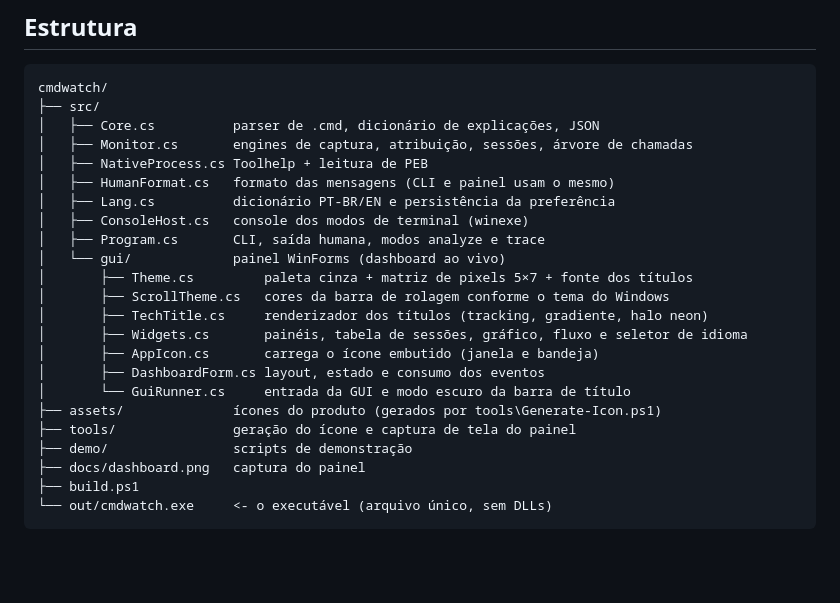
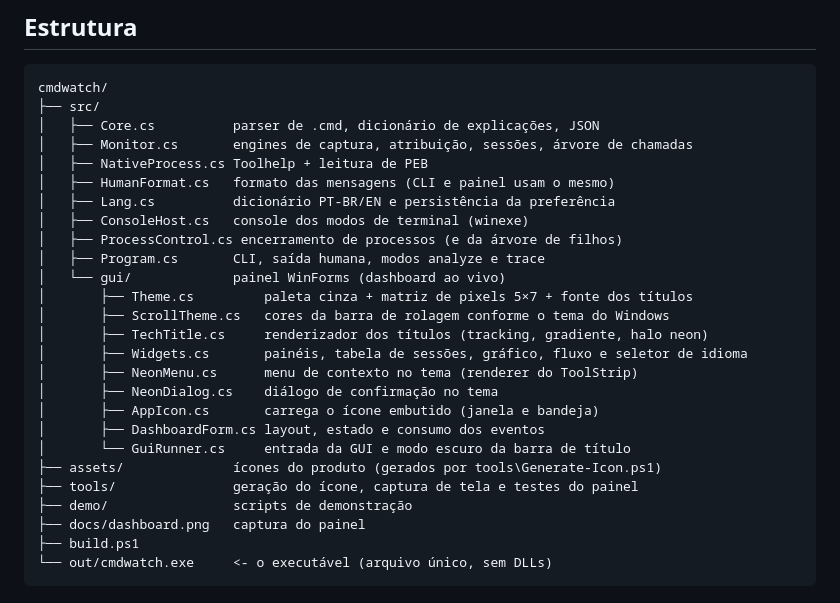
Before and after one commit to dellanio/cmdwatch, a Markdown page: README.md, the part around one of its changes. Drawn GitHub-style; blank space fills up the shorter version.

```diff
--- a/README.md
+++ b/README.md
@@ -456,17 +481,20 @@ cmdwatch/
 │   ├── HumanFormat.cs   formato das mensagens (CLI e painel usam o mesmo)
 │   ├── Lang.cs          dicionário PT-BR/EN e persistência da preferência
 │   ├── ConsoleHost.cs   console dos modos de terminal (winexe)
+│   ├── ProcessControl.cs encerramento de processos (e da árvore de filhos)
 │   ├── Program.cs       CLI, saída humana, modos analyze e trace
 │   └── gui/             painel WinForms (dashboard ao vivo)
 │       ├── Theme.cs         paleta cinza + matriz de pixels 5×7 + fonte dos títulos
 │       ├── ScrollTheme.cs   cores da barra de rolagem conforme o tema do Windows
 │       ├── TechTitle.cs     renderizador dos títulos (tracking, gradiente, halo neon)
 │       ├── Widgets.cs       painéis, tabela de sessões, gráfico, fluxo e seletor de idioma
+│       ├── NeonMenu.cs      menu de contexto no tema (renderer do ToolStrip)
+│       ├── NeonDialog.cs    diálogo de confirmação no tema
 │       ├── AppIcon.cs       carrega o ícone embutido (janela e bandeja)
 │       ├── DashboardForm.cs layout, estado e consumo dos eventos
 │       └── GuiRunner.cs     entrada da GUI e modo escuro da barra de título
 ├── assets/              ícones do produto (gerados por tools\Generate-Icon.ps1)
-├── tools/               geração do ícone e captura de tela do painel
+├── tools/               geração do ícone, captura de tela e testes do painel
 ├── demo/                scripts de demonstração
 ├── docs/dashboard.png   captura do painel
 ├── build.ps1
```
Also changed, not shown: other parts of README.md (+29 -4 lines), docs/confirmacao.png (added), docs/menu-contexto.png (added), 9 other files.
